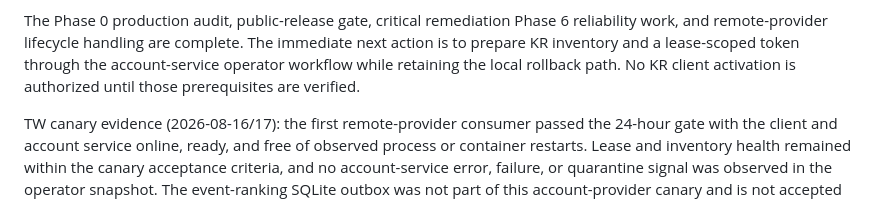
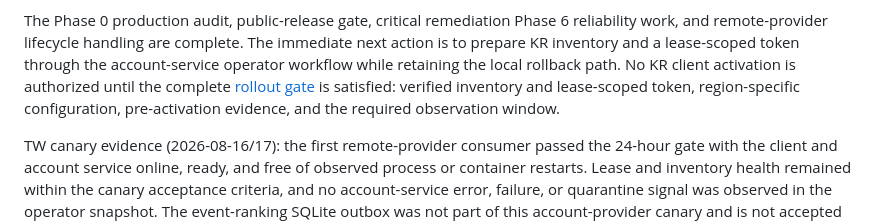
Before and after one commit to Sekai-World/sekai-client, a Markdown page: docs/architecture-decoupling-roadmap.md, the part around the change. Rendered like a GitHub page.

Commit message:
docs: align KR activation gate across rollout records

```diff
--- a/docs/architecture-decoupling-roadmap.md
+++ b/docs/architecture-decoupling-roadmap.md
@@ -301,8 +301,10 @@ The Phase 0 production audit, public-release gate, critical remediation Phase 6
 reliability work, and remote-provider lifecycle handling are complete. The
 immediate next action is to prepare KR inventory and a lease-scoped token
 through the account-service operator workflow while retaining the local
-rollback path. No KR client activation is authorized until those prerequisites
-are verified.
+rollback path. No KR client activation is authorized until the complete
+[rollout gate](account-service-tw-canary.md#rollout-gate-for-the-next-region)
+is satisfied: verified inventory and lease-scoped token, region-specific
+configuration, pre-activation evidence, and the required observation window.
 
 TW canary evidence (2026-08-16/17): the first remote-provider consumer passed
 the 24-hour gate with the client and account service online, ready, and free of
```
Also changed, not shown: docs/account-service-tw-canary.md (+3 -3 lines), docs/remediation-roadmap.md (+1 -1 lines).
